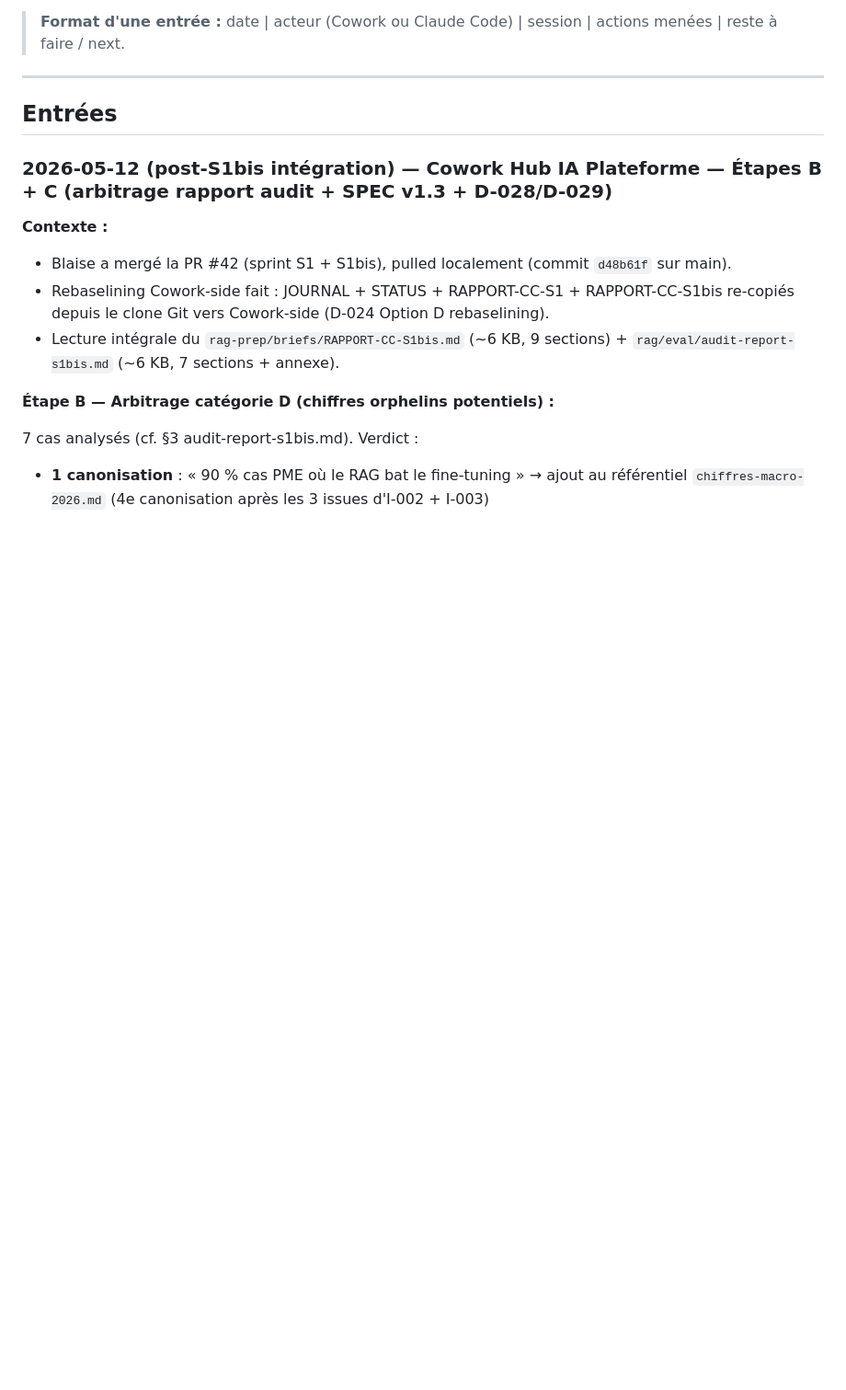
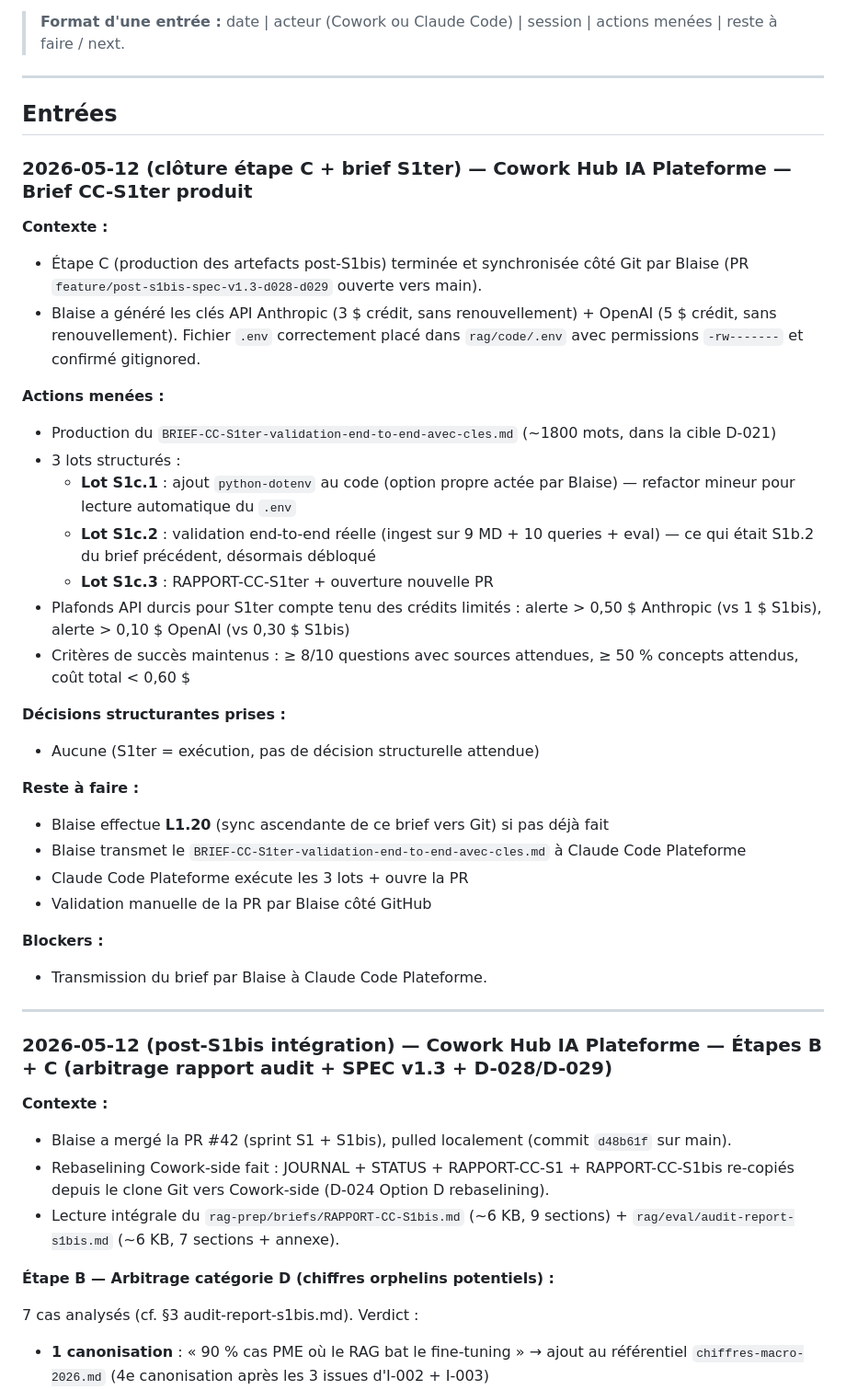
Before and after one commit to LumenBot/hub-ia, a Markdown page: rag-prep/JOURNAL-POC-RAG.md, the part around the change. Shown at 92% size. Drawn GitHub-style; blank space fills up the shorter version.

Commit message:
chore(rag-prep): BRIEF-CC-S1ter + JOURNAL/STATUS post-étape C

```diff
--- a/rag-prep/JOURNAL-POC-RAG.md
+++ b/rag-prep/JOURNAL-POC-RAG.md
@@ -10,6 +10,35 @@
 ---
 
 ## Entrées
+
+### 2026-05-12 (clôture étape C + brief S1ter) — Cowork Hub IA Plateforme — Brief CC-S1ter produit
+
+**Contexte :**
+- Étape C (production des artefacts post-S1bis) terminée et synchronisée côté Git par Blaise (PR `feature/post-s1bis-spec-v1.3-d028-d029` ouverte vers main).
+- Blaise a généré les clés API Anthropic (3 $ crédit, sans renouvellement) + OpenAI (5 $ crédit, sans renouvellement). Fichier `.env` correctement placé dans `rag/code/.env` avec permissions `-rw-------` et confirmé gitignored.
+
+**Actions menées :**
+- Production du `BRIEF-CC-S1ter-validation-end-to-end-avec-cles.md` (~1800 mots, dans la cible D-021)
+- 3 lots structurés :
+  - **Lot S1c.1** : ajout `python-dotenv` au code (option propre actée par Blaise) — refactor mineur pour lecture automatique du `.env`
+  - **Lot S1c.2** : validation end-to-end réelle (ingest sur 9 MD + 10 queries + eval) — ce qui était S1b.2 du brief précédent, désormais débloqué
+  - **Lot S1c.3** : RAPPORT-CC-S1ter + ouverture nouvelle PR
+- Plafonds API durcis pour S1ter compte tenu des crédits limités : alerte > 0,50 $ Anthropic (vs 1 $ S1bis), alerte > 0,10 $ OpenAI (vs 0,30 $ S1bis)
+- Critères de succès maintenus : ≥ 8/10 questions avec sources attendues, ≥ 50 % concepts attendus, coût total < 0,60 $
+
+**Décisions structurantes prises :**
+- Aucune (S1ter = exécution, pas de décision structurelle attendue)
+
+**Reste à faire :**
+- Blaise effectue **L1.20** (sync ascendante de ce brief vers Git) si pas déjà fait
+- Blaise transmet le `BRIEF-CC-S1ter-validation-end-to-end-avec-cles.md` à Claude Code Plateforme
+- Claude Code Plateforme exécute les 3 lots + ouvre la PR
+- Validation manuelle de la PR par Blaise côté GitHub
+
+**Blockers :**
+- Transmission du brief par Blaise à Claude Code Plateforme.
+
+---
 
 ### 2026-05-12 (post-S1bis intégration) — Cowork Hub IA Plateforme — Étapes B + C (arbitrage rapport audit + SPEC v1.3 + D-028/D-029)
 
```
Also changed, not shown: rag-prep/STATUS-RAG.md (+4 -2 lines), rag-prep/briefs/BRIEF-CC-S1ter-validation-end-to-end-avec-cles.md (added, +212 -0 lines).
